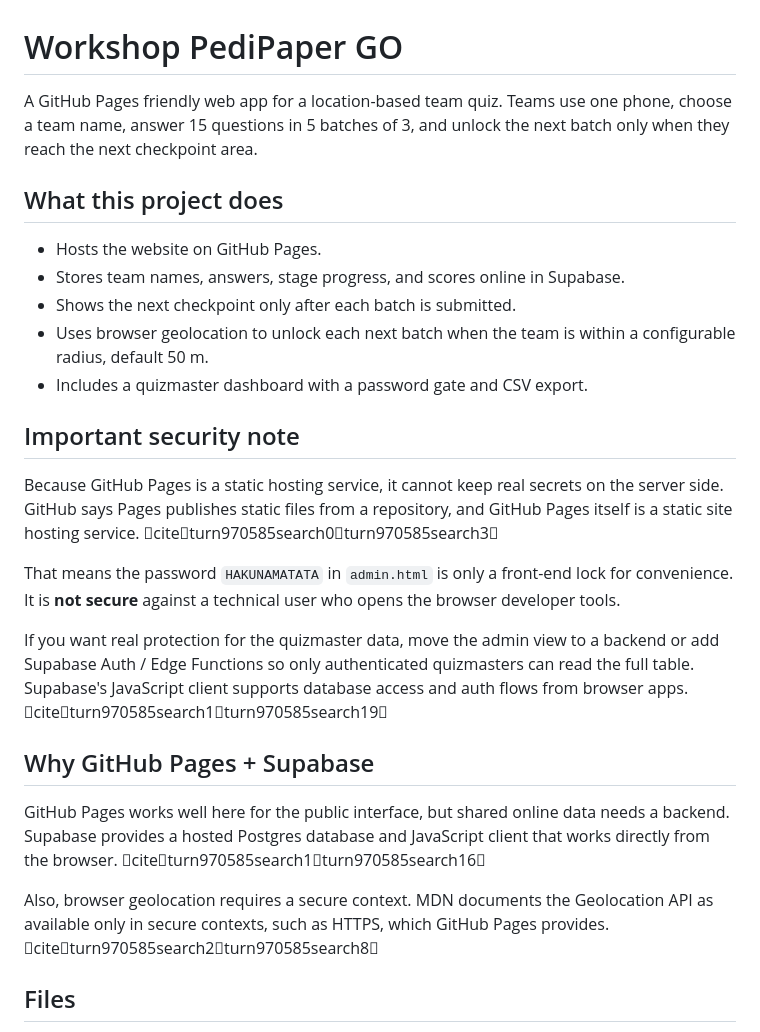
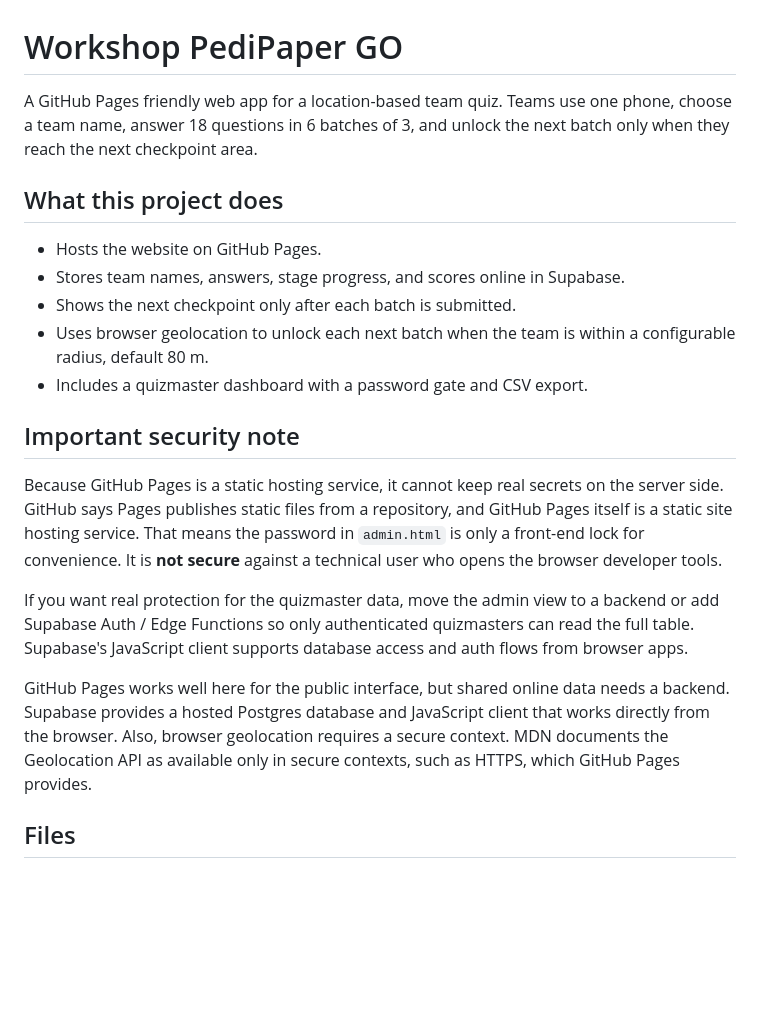
Before and after one commit to lbalbi/workshop_pedi, a Markdown page: README.md, the part around one of its changes. Drawn GitHub-style; blank space fills up the shorter version.

```diff
--- a/README.md
+++ b/README.md
@@ -1,28 +1,23 @@
 # Workshop PediPaper GO
 
-A GitHub Pages friendly web app for a location-based team quiz. Teams use one phone, choose a team name, answer 15 questions in 5 batches of 3, and unlock the next batch only when they reach the next checkpoint area.
+A GitHub Pages friendly web app for a location-based team quiz. Teams use one phone, choose a team name, answer 18 questions in 6 batches of 3, and unlock the next batch only when they reach the next checkpoint area.
 
 ## What this project does
 
 - Hosts the website on GitHub Pages.
 - Stores team names, answers, stage progress, and scores online in Supabase.
 - Shows the next checkpoint only after each batch is submitted.
-- Uses browser geolocation to unlock each next batch when the team is within a configurable radius, default 50 m.
+- Uses browser geolocation to unlock each next batch when the team is within a configurable radius, default 80 m.
 - Includes a quizmaster dashboard with a password gate and CSV export.
 
 ## Important security note
 
-Because GitHub Pages is a static hosting service, it cannot keep real secrets on the server side. GitHub says Pages publishes static files from a repository, and GitHub Pages itself is a static site hosting service. citeturn970585search0turn970585search3
+Because GitHub Pages is a static hosting service, it cannot keep real secrets on the server side. GitHub says Pages publishes static files from a repository, and GitHub Pages itself is a static site hosting service.
+That means the password in `admin.html` is only a front-end lock for convenience. It is **not secure** against a technical user who opens the browser developer tools.
 
-That means the password `HAKUNAMATATA` in `admin.html` is only a front-end lock for convenience. It is **not secure** against a technical user who opens the browser developer tools.
+If you want real protection for the quizmaster data, move the admin view to a backend or add Supabase Auth / Edge Functions so only authenticated quizmasters can read the full table. Supabase's JavaScript client supports database access and auth flows from browser apps.
 
-If you want real protection for the quizmaster data, move the admin view to a backend or add Supabase Auth / Edge Functions so only authenticated quizmasters can read the full table. Supabase's JavaScript client supports database access and auth flows from browser apps. citeturn970585search1turn970585search19
-
-## Why GitHub Pages + Supabase
-
-GitHub Pages works well here for the public interface, but shared online data needs a backend. Supabase provides a hosted Postgres database and JavaScript client that works directly from the browser. citeturn970585search1turn970585search16
-
-Also, browser geolocation requires a secure context. MDN documents the Geolocation API as available only in secure contexts, such as HTTPS, which GitHub Pages provides. citeturn970585search2turn970585search8
+GitHub Pages works well here for the public interface, but shared online data needs a backend. Supabase provides a hosted Postgres database and JavaScript client that works directly from the browser. Also, browser geolocation requires a secure context. MDN documents the Geolocation API as available only in secure contexts, such as HTTPS, which GitHub Pages provides.
 
 ## Files
 
```
Also changed, not shown: other parts of README.md (+6 -21 lines).
